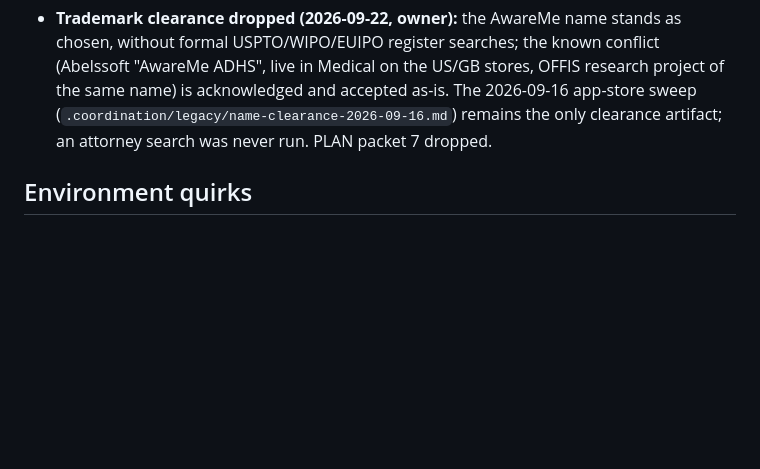
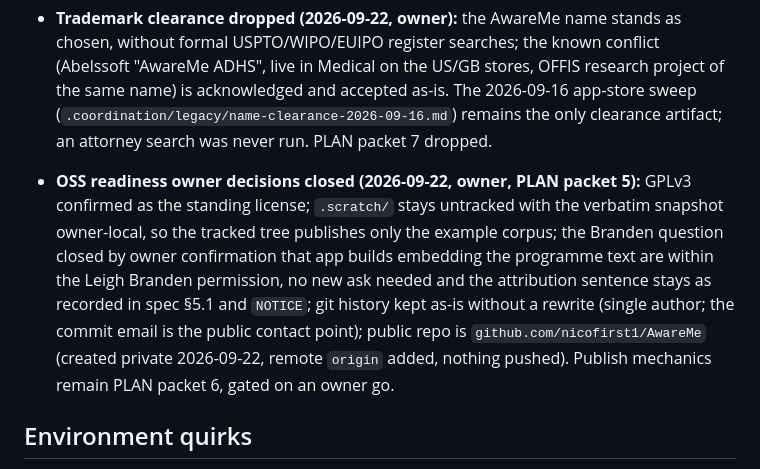
Before and after one commit to nicofirst1/AwareMe, a Markdown page: DECISIONS.md, the part around the change. Rendered like a GitHub page; blank space fills up the shorter version.

Commit message:
docs: packet 5 OSS readiness owner decisions recorded, packet 5 done (GPLv3 confirmed, .scratch/ untracked, Branden question closed, history kept, repo nicofirst1/AwareMe private)

```diff
--- a/DECISIONS.md
+++ b/DECISIONS.md
@@ -39,6 +39,7 @@ This file is an index, not the record: each entry points at the authoritative do
 - **Never nest `ThemedView` inside a `Card`/tinted surface** — it paints `theme.background` over the card; use plain `View`.
 - **Identity ids unfrozen and renamed (2026-09-17, owner decision in issue 02, v13-feedback round):** deep-link scheme `awareme`, Android package / iOS bundle `com.nicolobrandizzi.awareme`, DB filename `awareme.db` (a first-open file move preserves existing data), notification ids `awareme/...`; old `sixendings://` deep links break (accepted, nothing published uses them); the earned-badge display name "Six Endings" stays CONCEPT copy. Resolves the parked "Identity FLAGs (issue 14)" arbitration. Full record: `.scratch/v13-feedback/issues/02-splash-and-identity-rename.md` (untracked).
 - **Trademark clearance dropped (2026-09-22, owner):** the AwareMe name stands as chosen, without formal USPTO/WIPO/EUIPO register searches; the known conflict (Abelssoft "AwareMe ADHS", live in Medical on the US/GB stores, OFFIS research project of the same name) is acknowledged and accepted as-is. The 2026-09-16 app-store sweep (`.coordination/legacy/name-clearance-2026-09-16.md`) remains the only clearance artifact; an attorney search was never run. PLAN packet 7 dropped.
+- **OSS readiness owner decisions closed (2026-09-22, owner, PLAN packet 5):** GPLv3 confirmed as the standing license; `.scratch/` stays untracked with the verbatim snapshot owner-local, so the tracked tree publishes only the example corpus; the Branden question closed by owner confirmation that app builds embedding the programme text are within the Leigh Branden permission, no new ask needed and the attribution sentence stays as recorded in spec §5.1 and `NOTICE`; git history kept as-is without a rewrite (single author; the commit email is the public contact point); public repo is `github.com/nicofirst1/AwareMe` (created private 2026-09-22, remote `origin` added, nothing pushed). Publish mechanics remain PLAN packet 6, gated on an owner go.
 
 ## Environment quirks
 
```
Also changed, not shown: PLAN.md (+1 -1 lines).
